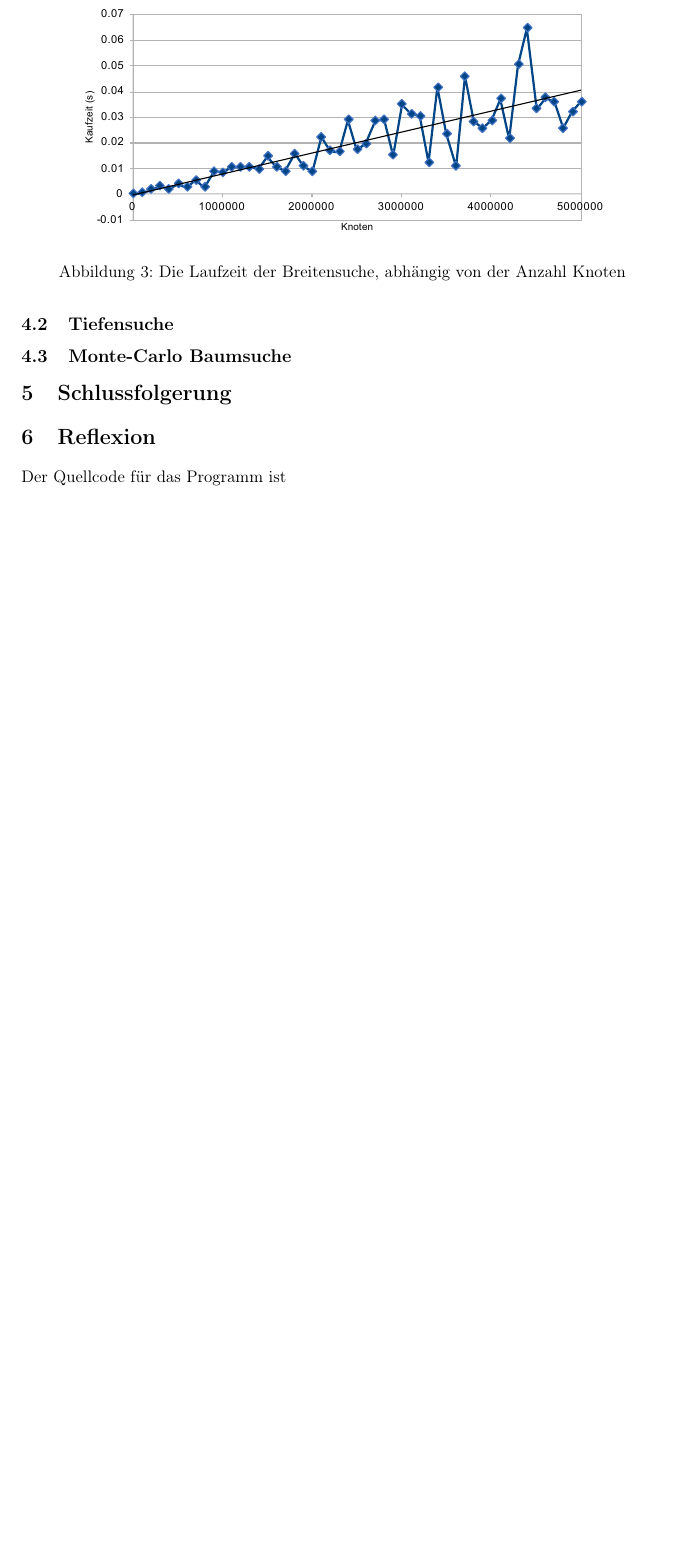
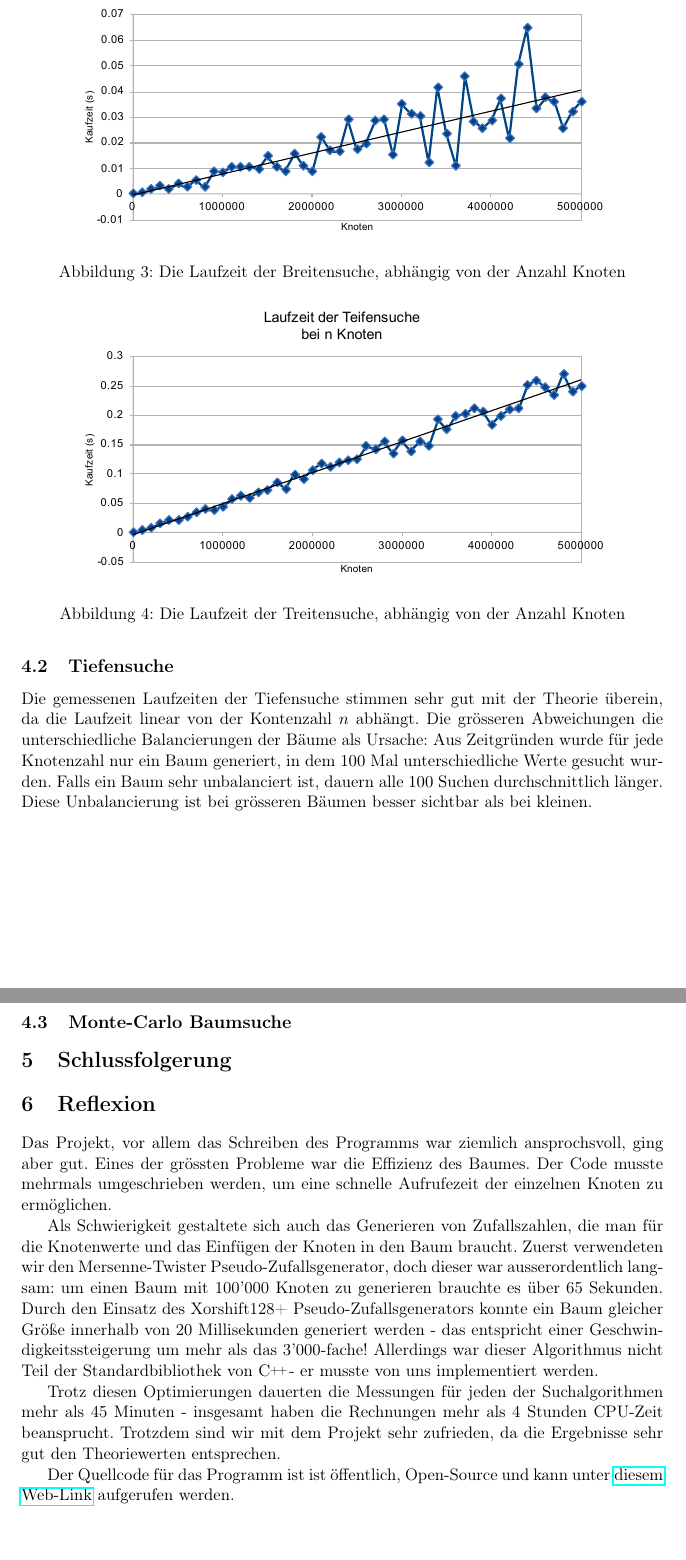
Before and after one commit to Kepler-69c/binaryTree, a LaTeX paper (project/report.tex): part of page 9 of 10 before the commit and two parts of pages 9 and 10 of 11 after it, the two joined at a grey line, cut so that both start at the same text, the shorter picture padded with empty space. Compiled offline with pdfLaTeX.

Commit message:
theorie, Reflexion

```diff
--- a/project/report.tex
+++ b/project/report.tex
@@ -4,6 +4,7 @@
 \usepackage[utf8]{inputenc}
 %\usepackage{lmodern}
 \usepackage{amsmath}
+\usepackage{hyperref}
 \usepackage{tikz}
 \usepackage{listings}
 \usepackage[english,ngerman]{babel}
@@ -216,7 +217,7 @@ Wenn der Baum ausbalanciert ist, beträgt die durchschnittliche Komplexität wie
 Bei allen Suchalgorithmen wurde die Laufzeit in Abhängigkeit von der Tiefe des Baumes und der Grösse des Baumes gemessen. Bei der Tiefe wurde ein Baum mit $5'000'000$ Knoten benutzt, bei der Grösse Bäume zwischen $1'000$ und $5'000'000$ Knoten. Alle Messungen wurden $100$ Mal durchgeführt, um allfällige Fehler auszugleichen, angezeigt wird jeweils der Durchschnitt der Messungen. Eine grössere Anzahl an Knoten oder Messungen war wegen der begrenzten Rechenleistung der benutzten Geräte nicht möglich; selbst die folgenden Messungen haben jeweils mehr als 45 Minuten gebraucht.
 
 \subsection{Breitensuche}
-	\begin{figure}[h]
+	\begin{figure}[ht]
 		\centering
 		\includegraphics[width=0.85\linewidth]{img/BFS_size.pdf}
 		\caption{Die Laufzeit der Breitensuche, abhängig von der Anzahl Knoten}
@@ -226,9 +227,25 @@ Die gemessenen Laufzeiten der Breitensuche stimmen ziemlich gut mit
 \subsection{Tiefensuche}
+
+	\begin{figure}[ht]
+		\centering
+		\includegraphics[width=0.85\linewidth]{img/DFS_size.pdf}
+		\caption{Die Laufzeit der Treitensuche, abhängig von der Anzahl Knoten}
+	\end{figure}
+	%TODO: kaufzeit zu laufzeit umschreiben
+
+Die gemessenen Laufzeiten der Tiefensuche stimmen sehr gut mit der Theorie überein, da die Laufzeit linear von der Kontenzahl $n$ abhängt. Die grösseren Abweichungen die unterschiedliche Balancierungen der Bäume als Ursache: Aus Zeitgründen wurde für jede Knotenzahl nur ein Baum generiert, in dem $100$ Mal unterschiedliche Werte gesucht wurden. Falls ein Baum sehr unbalanciert ist, dauern alle $100$ Suchen durchschnittlich länger. Diese Unbalancierung ist bei grösseren Bäumen besser sichtbar als bei kleinen.
+
 \subsection{Monte-Carlo Baumsuche}
 
 \section{Schlussfolgerung}
 \section{Reflexion}
-Der Quellcode für das Programm ist
+Das Projekt, vor allem das Schreiben des Programms war ziemlich ansprochsvoll, ging aber gut. Eines der grössten Probleme war die Effizienz des Baumes. Der Code musste mehrmals umgeschrieben werden, um eine schnelle Aufrufezeit der einzelnen Knoten zu ermöglichen.
+
+Als Schwierigkeit gestaltete sich auch das Generieren von Zufallszahlen, die man für die Knotenwerte und das Einfügen der Knoten in den Baum braucht. Zuerst verwendeten wir den Mersenne-Twister Pseudo-Zufallsgenerator, doch dieser war ausserordentlich langsam: um einen Baum mit 100'000 Knoten zu generieren brauchte es über 65 Sekunden. Durch den Einsatz des Xorshift128+ Pseudo-Zufallsgenerators konnte ein Baum gleicher Größe innerhalb von 20 Millisekunden generiert werden - das entspricht einer Geschwindigkeitssteigerung um mehr als das 3'000-fache! Allerdings war dieser Algorithmus nicht Teil der Standardbibliothek von \CC - er musste von uns implementiert werden.
+
+Trotz diesen Optimierungen dauerten die Messungen für jeden der Suchalgorithmen mehr als 45 Minuten - insgesamt haben die Rechnungen mehr als 4 Stunden CPU-Zeit beansprucht. Trotzdem sind wir mit dem Projekt sehr zufrieden, da die Ergebnisse sehr gut den Theoriewerten entsprechen.
+
+Der Quellcode für das Programm ist ist öffentlich, Open-Source und kann unter \href{https://github.com/Kepler-69c/binaryTree}{diesem Web-Link} aufgerufen werden.
 
 \pagebreak
 \bibliographystyle{apacite}
```
Also changed, not shown: project/report.pdf, project/report.tex (2 more changed lines).
